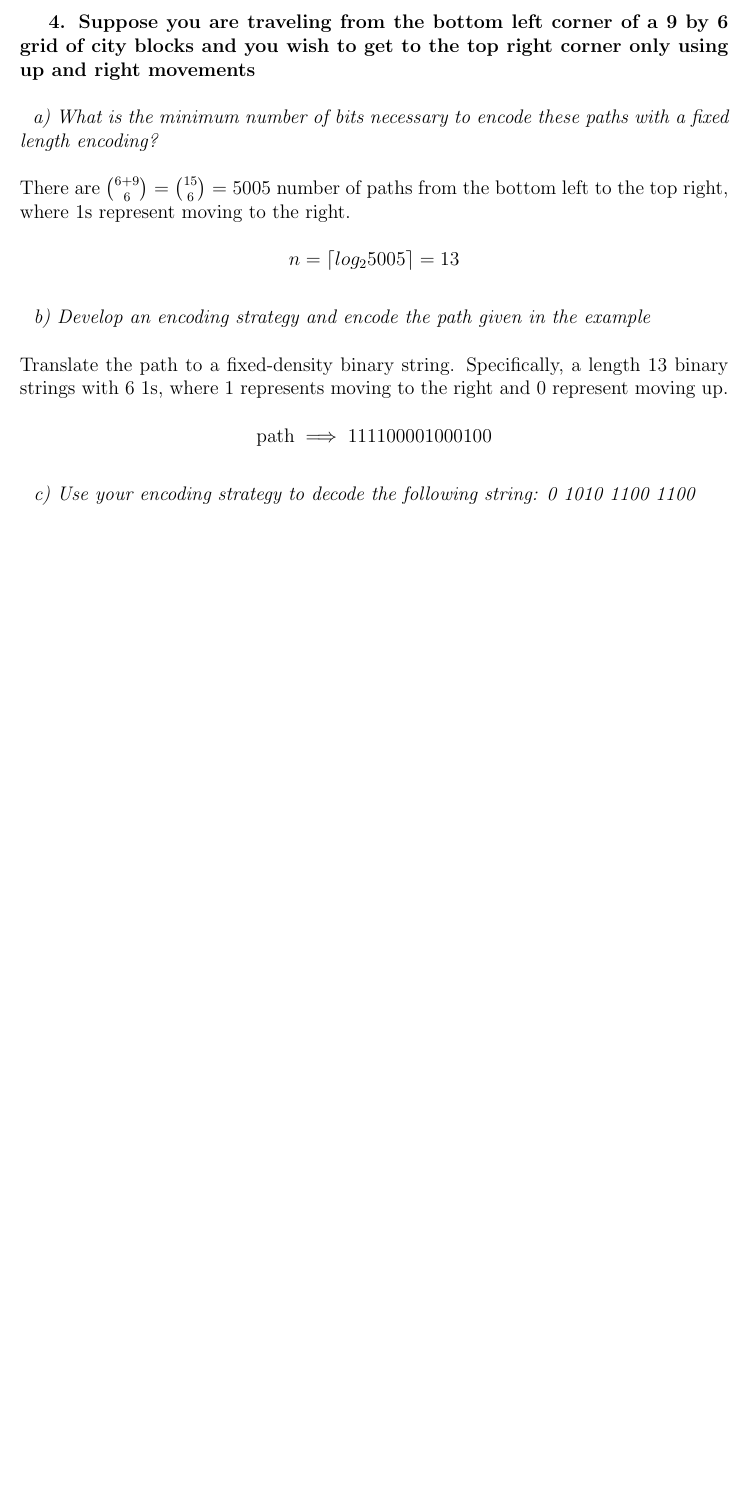
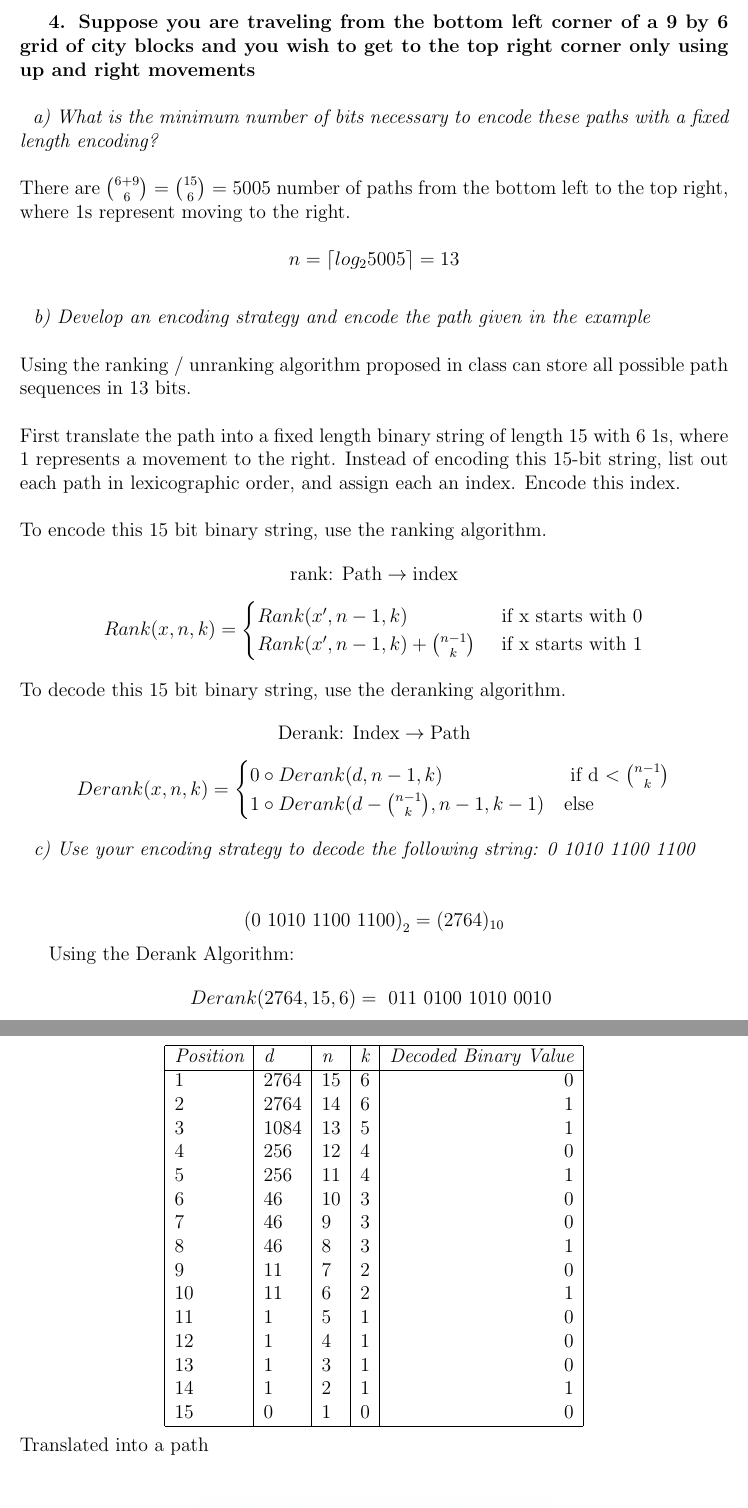
Before and after one commit to Brian-Masse/CSE-21, a LaTeX problem sheet (hw/hw7/hw7.tex): part of page 6 of 6 before the commit and two parts of pages 6 and 7 of 7 after it, the two joined at a grey line, cut so that both start at the same text, the shorter picture padded with empty space. Compiled offline with pdfLaTeX.

Commit message:
updated hw7

```diff
--- a/hw/hw7/hw7.tex
+++ b/hw/hw7/hw7.tex
@@ -248,12 +248,73 @@ T(n) = 1113(1) + 104(5) + 63(5) + 67(5) + 77(5) + 49(6) + 54(5) + 73(5) + 103(5)
 \-\ \it{ b) Develop an encoding strategy and encode the path given in the example }
 
 \-\ \newline
-\textnormal{Translate the path to a fixed-density binary string. Specifically, a length 13 binary strings with 6 1s, where 1 represents moving to the right and 0 represent moving up.}
+\textnormal{ Using the ranking / unranking algorithm proposed in class can store all possible path sequences in 13 bits.  }
+\-\ \newline
+\-\ \newline
+\textnormal{ First translate the path into a fixed length binary string of length 15 with 6 1s, where 1 represents a movement to the right. Instead of encoding this 15-bit string, list out each path in lexicographic order, and assign each an index. Encode this index.  }
+\-\ \newline
+\-\ \newline
+\textnormal{ To encode this 15 bit binary string, use the ranking algorithm. }
+\[\textnormal{rank: Path} \rightarrow \textnormal{index} \]
+\[ Rank(x, n, k) = \begin{cases}
+      Rank( x', n-1, k ) & \textnormal{ if x starts with 0} \\
+      Rank( x', n-1, k ) + {n - 1 \choose k} & \textnormal{ if x starts with 1}
+   \end{cases}
+\]
 
-\[ \textnormal{path} \implies 1 1110 0001 0001 00 \]
+\-\ \newline
+\textnormal{To decode this 15 bit binary string, use the deranking algorithm.}
+\[ \textnormal{Derank: Index} \rightarrow \textnormal{Path} \]
+\[ Derank(x, n, k) = \begin{cases}
+    0 \circ Derank(d, n-1, k) & \textnormal{ if d \(< {n - 1 \choose k}\)} \\
+    1 \circ Derank(d - {n-1 \choose k}, n-1, k-1) & \textnormal{else}
+\end{cases}
+\]
+
+
+
 
 % MARK: problem 4c
 \-\ \newline
 \-\ \it{ c) Use your encoding strategy to decode the following string: 0 1010 1100 1100 }
 
+\-\ \newline
+\[ \textnormal{(0 1010 1100 1100)}_2 = (2764)_{10} \]
+
+\textnormal{Using the Derank Algorithm:}
+\[ Derank( 2764, 15, 6 ) = \textnormal{ 011 0100 1010 0010 } \]
+
+{
+\centering
+\begin{tabular}{ | l | l | l | l | r | }
+    \hline
+    Position & d & n & k & Decoded Binary Value \\
+    \hline
+    \textnormal{1} & \textnormal{2764} & \textnormal{15} & \textnormal{6} & \textnormal{0} \\
+    \textnormal{2} & \textnormal{2764} & \textnormal{14} & \textnormal{6} & \textnormal{1} \\
+    \textnormal{3} & \textnormal{1084} & \textnormal{13} & \textnormal{5} & \textnormal{1} \\
+    \textnormal{4} & \textnormal{256} & \textnormal{12} & \textnormal{4} & \textnormal{0} \\
+    \textnormal{5} & \textnormal{256} & \textnormal{11} & \textnormal{4} & \textnormal{1} \\
+    \textnormal{6} & \textnormal{46} & \textnormal{10} & \textnormal{3} & \textnormal{0} \\
+    \textnormal{7} & \textnormal{46} & \textnormal{9} & \textnormal{3} & \textnormal{0} \\
+    \textnormal{8} & \textnormal{46} & \textnormal{8} & \textnormal{3} & \textnormal{1} \\
+    \textnormal{9} & \textnormal{11} & \textnormal{7} & \textnormal{2} & \textnormal{0} \\
+    \textnormal{10} & \textnormal{11} & \textnormal{6} & \textnormal{2} & \textnormal{1} \\
+    \textnormal{11} & \textnormal{1} & \textnormal{5} & \textnormal{1} & \textnormal{0} \\
+    \textnormal{12} & \textnormal{1} & \textnormal{4} & \textnormal{1} & \textnormal{0} \\
+    \textnormal{13} & \textnormal{1} & \textnormal{3} & \textnormal{1} & \textnormal{0} \\
+    \textnormal{14} & \textnormal{1} & \textnormal{2} & \textnormal{1} & \textnormal{1} \\
+    \textnormal{15} & \textnormal{0} & \textnormal{1} & \textnormal{0} & \textnormal{0} \\
+    \hline
+  \end{tabular}\par
+}
+
+\-\ \newline
+\textnormal{Translated into a path}
+\-\ \newline
+\begin{center}
+  \includegraphics[width=0.5\textwidth]{graph2.jpeg}
+\end{center}
+
+
 \end{document}
```
Also changed, not shown: hw/hw7/graph2.jpeg (added), hw/hw7/hw7.pdf, 4 other files.
